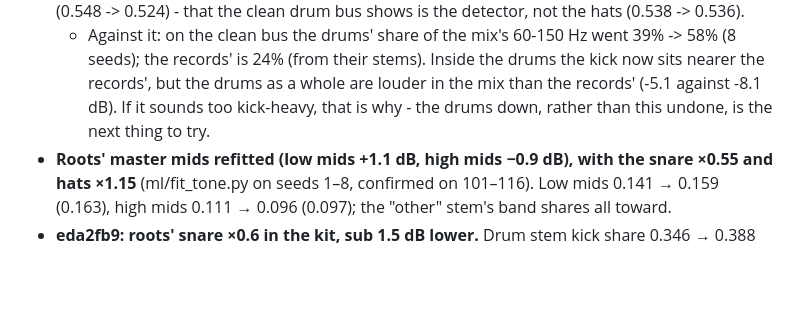
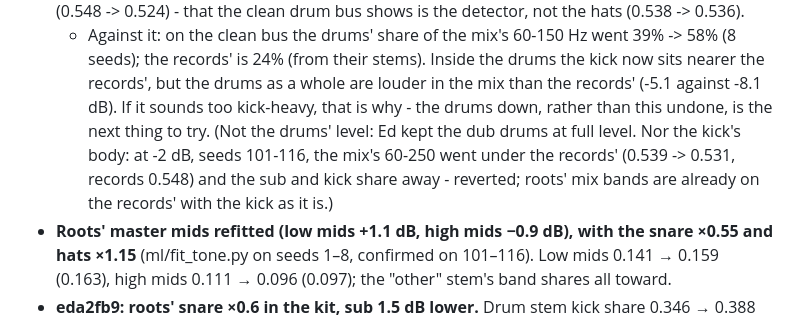
Before and after one commit to edholland/riddim, a Markdown page: docs/goals.md, the part around the change. Rendered like a GitHub page; blank space fills up the shorter version.

Commit message:
goals: roots' kick body cut reverted - its mix bands already sit on the records'
Co-Authored-By: Claude Opus 5.5 (1M context) <noreply@anthropic.com>

```diff
--- a/docs/goals.md
+++ b/docs/goals.md
@@ -352,7 +352,11 @@ Each entry gives the commit, what changed, and the effect as before → after
     Inside the drums the kick now sits nearer the records', but the drums
     as a whole are louder in the mix than the records' (-5.1 against -8.1
     dB). If it sounds too kick-heavy, that is why - the drums down, rather
-    than this undone, is the next thing to try.
+    than this undone, is the next thing to try. (Not the drums' level: Ed
+    kept the dub drums at full level. Nor the kick's body: at -2 dB, seeds
+    101-116, the mix's 60-250 went under the records' (0.539 -> 0.531,
+    records 0.548) and the sub and kick share away - reverted; roots' mix
+    bands are already on the records' with the kick as it is.)
 - **Roots' master mids refitted (low mids +1.1 dB, high mids −0.9 dB), with
   the snare ×0.55 and hats ×1.15** (ml/fit_tone.py on seeds 1–8, confirmed
   on 101–116). Low mids 0.141 → 0.159 (0.163), high mids 0.111 → 0.096
```
